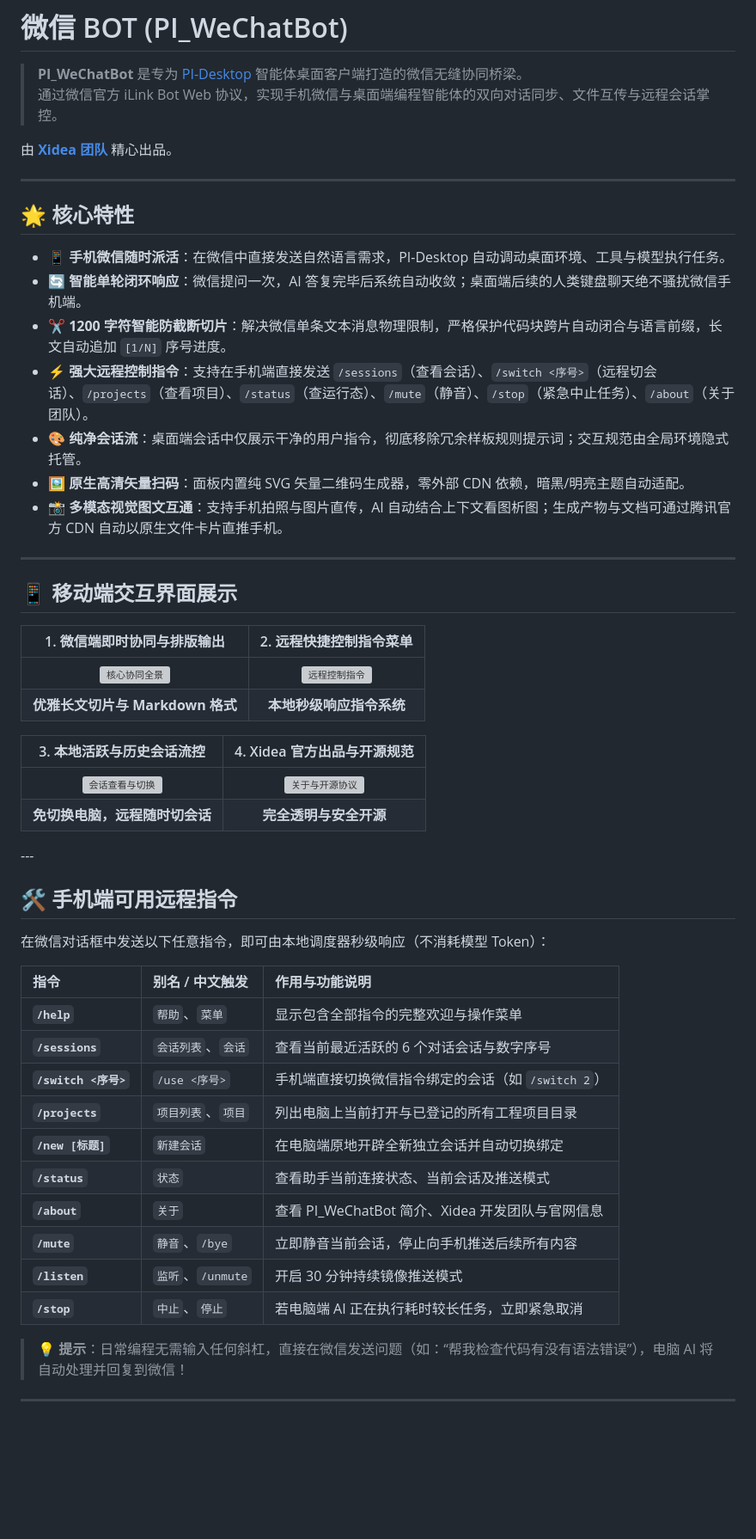
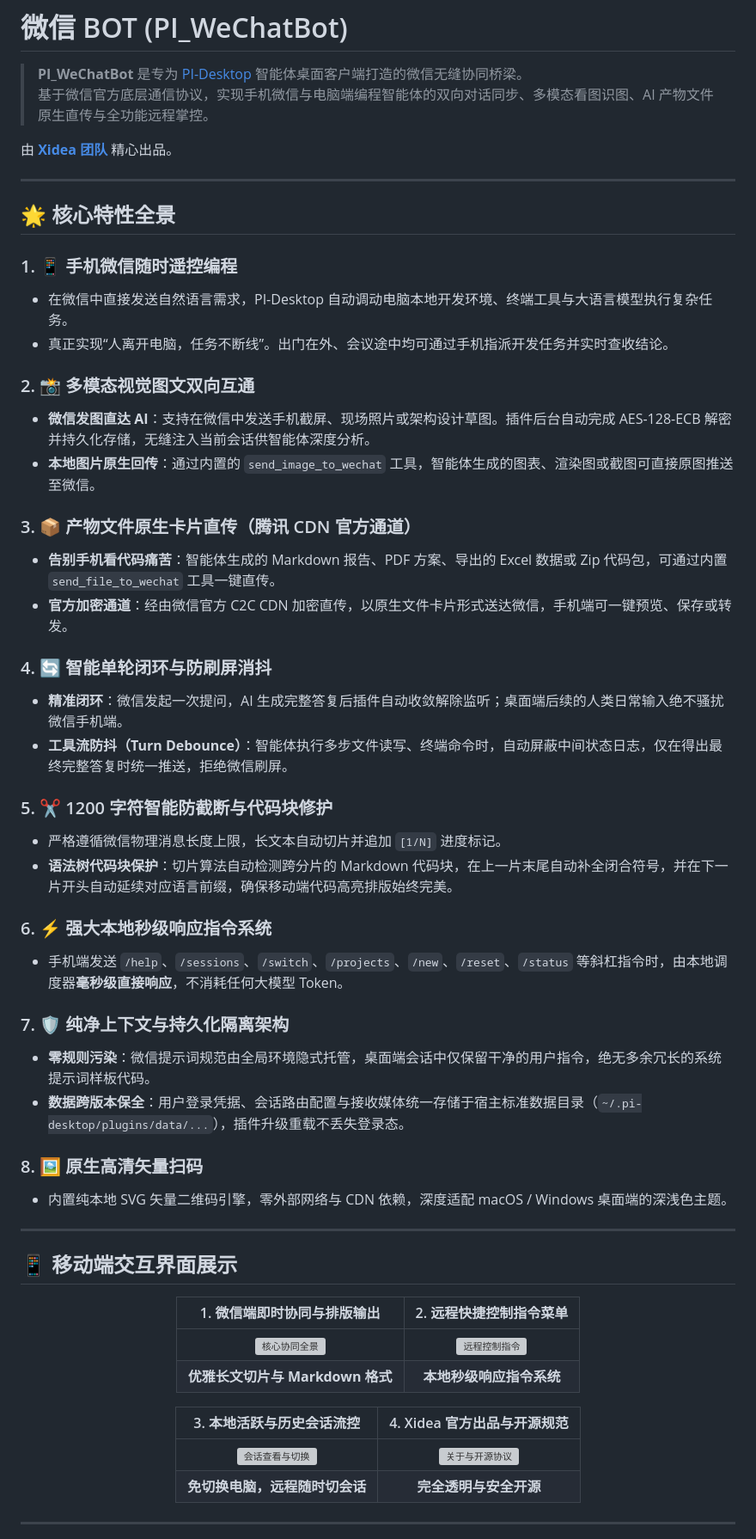
Before and after one commit to XideaDev/Pi-WechatBot, a Markdown page: README.md, the part around one of its changes. Shown at 86% size. Rendered like a GitHub page; blank space fills up the shorter version; grey boxes are pictures that could not be loaded.

```diff
--- a/README.md
+++ b/README.md
@@ -1,27 +1,49 @@
 # 微信 BOT (PI_WeChatBot)
 
 > **PI_WeChatBot** 是专为 [PI-Desktop](https://earendil.com) 智能体桌面客户端打造的微信无缝协同桥梁。
-> 通过微信官方 iLink Bot Web 协议，实现手机微信与桌面端编程智能体的双向对话同步、文件互传与远程会话掌控。
+> 基于微信官方底层通信协议，实现手机微信与电脑端编程智能体的双向对话同步、多模态看图识图、AI 产物文件原生直传与全功能远程掌控。
 
 由 **[Xidea 团队](https://www.ifolo.cn)** 精心出品。
 
 ---
 
-## 🌟 核心特性
+## 🌟 核心特性全景
 
-- **📱 手机微信随时派活**：在微信中直接发送自然语言需求，PI-Desktop 自动调动桌面环境、工具与模型执行任务。
-- **🔄 智能单轮闭环响应**：微信提问一次，AI 答复完毕后系统自动收敛；桌面端后续的人类键盘聊天绝不骚扰微信手机端。
-- **✂️ 1200 字符智能防截断切片**：解决微信单条文本消息物理限制，严格保护代码块跨片自动闭合与语言前缀，长文自动追加 `[1/N]` 序号进度。
-- **⚡ 强大远程控制指令**：支持在手机端直接发送 `/sessions`（查看会话）、`/switch <序号>`（远程切会话）、`/projects`（查看项目）、`/status`（查运行态）、`/mute`（静音）、`/stop`（紧急中止任务）、`/about`（关于团队）。
-- **🎨 纯净会话流**：桌面端会话中仅展示干净的用户指令，彻底移除冗余样板规则提示词；交互规范由全局环境隐式托管。
-- **🖼️ 原生高清矢量扫码**：面板内置纯 SVG 矢量二维码生成器，零外部 CDN 依赖，暗黑/明亮主题自动适配。
-- **📸 多模态视觉图文互通**：支持手机拍照与图片直传，AI 自动结合上下文看图析图；生成产物与文档可通过腾讯官方 CDN 自动以原生文件卡片直推手机。
+### 1. 📱 手机微信随时遥控编程
+- 在微信中直接发送自然语言需求，PI-Desktop 自动调动电脑本地开发环境、终端工具与大语言模型执行复杂任务。
+- 真正实现“人离开电脑，任务不断线”。出门在外、会议途中均可通过手机指派开发任务并实时查收结论。
+
+### 2. 📸 多模态视觉图文双向互通
+- **微信发图直达 AI**：支持在微信中发送手机截屏、现场照片或架构设计草图。插件后台自动完成 AES-128-ECB 解密并持久化存储，无缝注入当前会话供智能体深度分析。
+- **本地图片原生回传**：通过内置的 `send_image_to_wechat` 工具，智能体生成的图表、渲染图或截图可直接原图推送至微信。
+
+### 3. 📦 产物文件原生卡片直传（腾讯 CDN 官方通道）
+- **告别手机看代码痛苦**：智能体生成的 Markdown 报告、PDF 方案、导出的 Excel 数据或 Zip 代码包，可通过内置 `send_file_to_wechat` 工具一键直传。
+- **官方加密通道**：经由微信官方 C2C CDN 加密直传，以原生文件卡片形式送达微信，手机端可一键预览、保存或转发。
+
+### 4. 🔄 智能单轮闭环与防刷屏消抖
+- **精准闭环**：微信发起一次提问，AI 生成完整答复后插件自动收敛解除监听；桌面端后续的人类日常输入绝不骚扰微信手机端。
+- **工具流防抖（Turn Debounce）**：智能体执行多步文件读写、终端命令时，自动屏蔽中间状态日志，仅在得出最终完整答复时统一推送，拒绝微信刷屏。
+
+### 5. ✂️ 1200 字符智能防截断与代码块修护
+- 严格遵循微信物理消息长度上限，长文本自动切片并追加 `[1/N]` 进度标记。
+- **语法树代码块保护**：切片算法自动检测跨分片的 Markdown 代码块，在上一片末尾自动补全闭合符号，并在下一片开头自动延续对应语言前缀，确保移动端代码高亮排版始终完美。
+
+### 6. ⚡ 强大本地秒级响应指令系统
+- 手机端发送 `/help`、`/sessions`、`/switch`、`/projects`、`/new`、`/reset`、`/status` 等斜杠指令时，由本地调度器**毫秒级直接响应**，不消耗任何大模型 Token。
+
+### 7. 🛡️ 纯净上下文与持久化隔离架构
+- **零规则污染**：微信提示词规范由全局环境隐式托管，桌面端会话中仅保留干净的用户指令，绝无多余冗长的系统提示词样板代码。
+- **数据跨版本保全**：用户登录凭据、会话路由配置与接收媒体统一存储于宿主标准数据目录（`~/.pi-desktop/plugins/data/...`），插件升级重载不丢失登录态。
+
+### 8. 🖼️ 原生高清矢量扫码
+- 内置纯本地 SVG 矢量二维码引擎，零外部网络与 CDN 依赖，深度适配 macOS / Windows 桌面端的深浅色主题。
 
 ---
 
 ## 📱 移动端交互界面展示
 
-<div align=\"center\">
+<div align="center">
 
 | 1. 微信端即时协同与排版输出 | 2. 远程快捷控制指令菜单 |
 | :---: | :---: |
@@ -34,26 +56,6 @@
 | **免切换电脑，远程随时切会话** | **完全透明与安全开源** |
 
 </div>
----
-
-## 🛠️ 手机端可用远程指令
-
-在微信对话框中发送以下任意指令，即可由本地调度器秒级响应（不消耗模型 Token）：
-
-| 指令 | 别名 / 中文触发 | 作用与功能说明 |
-| :--- | :--- | :--- |
-| **`/help`** | `帮助`、`菜单` | 显示包含全部指令的完整欢迎与操作菜单 |
-| **`/sessions`** | `会话列表`、`会话` | 查看当前最近活跃的 6 个对话会话与数字序号 |
-| **`/switch <序号>`** | `/use <序号>` | 手机端直接切换微信指令绑定的会话（如 `/switch 2`） |
-| **`/projects`** | `项目列表`、`项目` | 列出电脑上当前打开与已登记的所有工程项目目录 |
-| **`/new [标题]`** | `新建会话` | 在电脑端原地开辟全新独立会话并自动切换绑定 |
-| **`/status`** | `状态` | 查看助手当前连接状态、当前会话及推送模式 |
-| **`/about`** | `关于` | 查看 PI_WeChatBot 简介、Xidea 开发团队与官网信息 |
-| **`/mute`** | `静音`、`/bye` | 立即静音当前会话，停止向手机推送后续所有内容 |
-| **`/listen`** | `监听`、`/unmute` | 开启 30 分钟持续镜像推送模式 |
-| **`/stop`** | `中止`、`停止` | 若电脑端 AI 正在执行耗时较长任务，立即紧急取消 |
-
-> 💡 **提示**：日常编程无需输入任何斜杠，直接在微信发送问题（如：“帮我检查代码有没有语法错误”），电脑 AI 将自动处理并回复到微信！
 
 ---
 
```
Also changed, not shown: other parts of README.md (+66 -19 lines).
